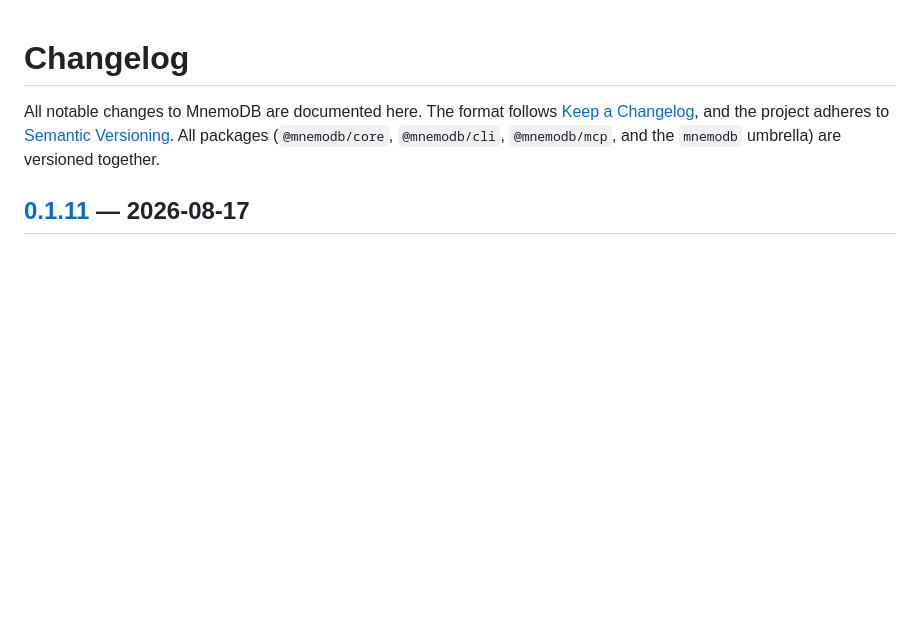
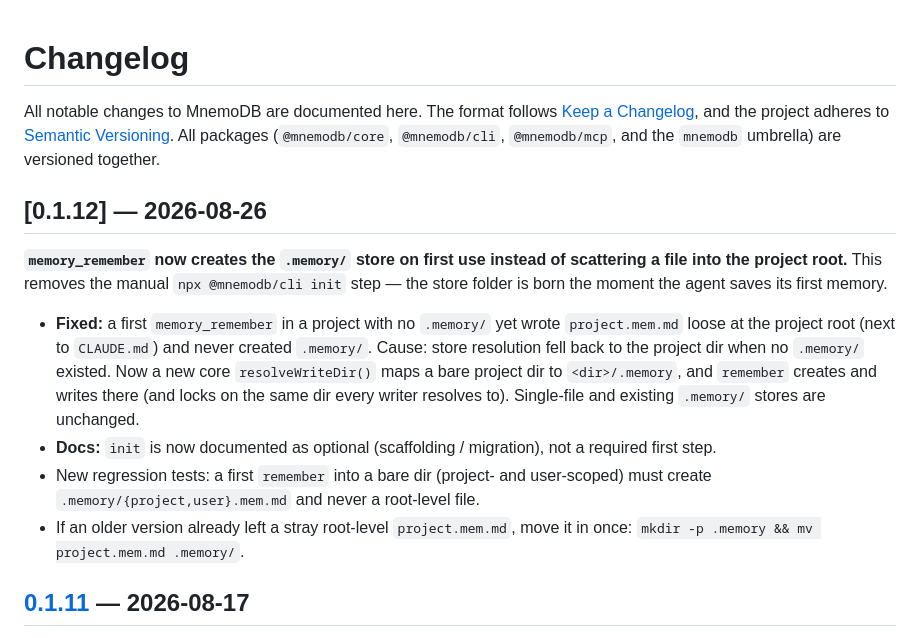
Before and after one commit to mnemodb/mnemodb, a Markdown page: CHANGELOG.md, the part around the change. GitHub-like rendering; blank space fills up the shorter version.

```diff
--- a/CHANGELOG.md
+++ b/CHANGELOG.md
@@ -5,6 +5,28 @@ All notable changes to MnemoDB are documented here. The format follows
 adheres to [Semantic Versioning](https://semver.org/). All packages
 (`@mnemodb/core`, `@mnemodb/cli`, `@mnemodb/mcp`, and the `mnemodb` umbrella)
 are versioned together.
+
+## [0.1.12] — 2026-08-26
+
+**`memory_remember` now creates the `.memory/` store on first use instead of
+scattering a file into the project root.** This removes the manual
+`npx @mnemodb/cli init` step — the store folder is born the moment the agent
+saves its first memory.
+
+- **Fixed:** a first `memory_remember` in a project with no `.memory/` yet wrote
+  `project.mem.md` loose at the project root (next to `CLAUDE.md`) and never
+  created `.memory/`. Cause: store resolution fell back to the project dir when
+  no `.memory/` existed. Now a new core `resolveWriteDir()` maps a bare project
+  dir to `<dir>/.memory`, and `remember` creates and writes there (and locks on
+  the same dir every writer resolves to). Single-file and existing `.memory/`
+  stores are unchanged.
+- **Docs:** `init` is now documented as optional (scaffolding / migration), not a
+  required first step.
+- New regression tests: a first `remember` into a bare dir (project- and
+  user-scoped) must create `.memory/{project,user}.mem.md` and never a
+  root-level file.
+- If an older version already left a stray root-level `project.mem.md`, move it
+  in once: `mkdir -p .memory && mv project.mem.md .memory/`.
 
 ## [0.1.11] — 2026-08-17
 
```
Also changed, not shown: README.md (+14 -7 lines), docs/USAGE.md (+29 -9 lines).
